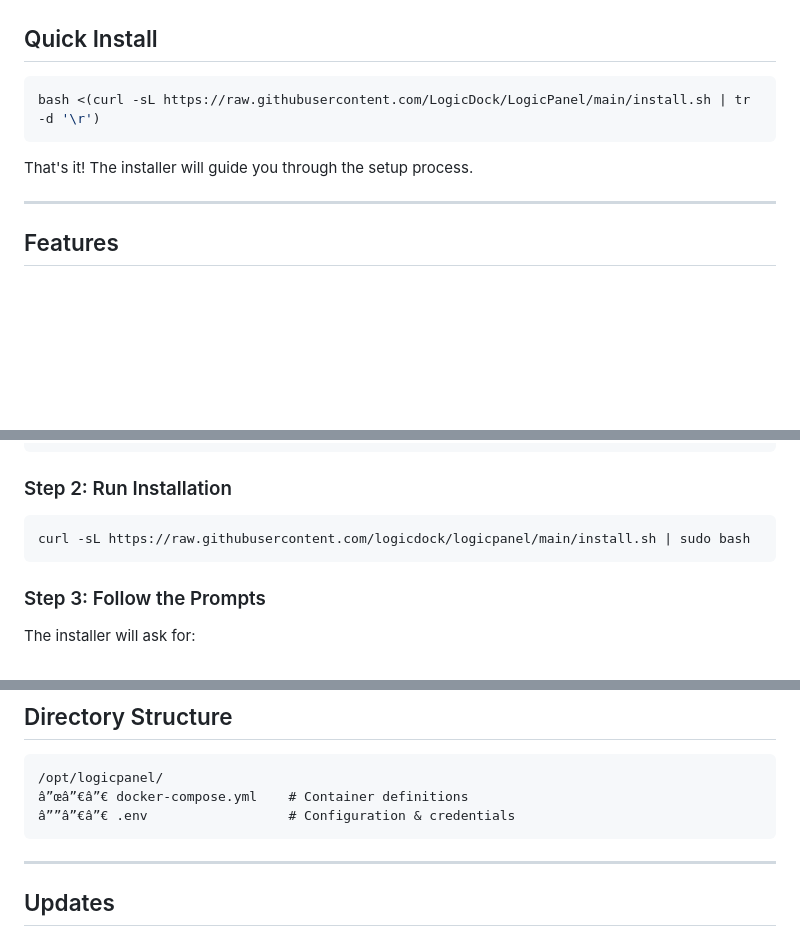
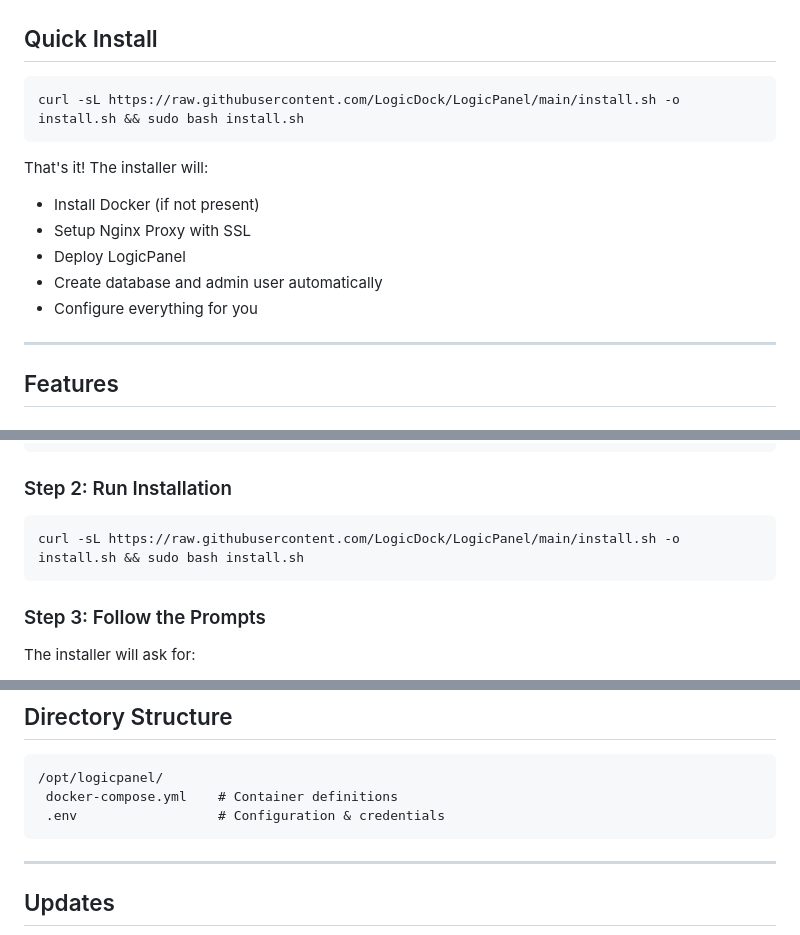
Before and after one commit to LogicDock/LogicPanel, a Markdown page: README.md, 3 parts joined by grey strips. Rendered like a GitHub page; blank space fills up the shorter version.

Commit message:
Update README with correct install command

````diff
--- a/README.md
+++ b/README.md
@@ -11,10 +11,15 @@
 ## Quick Install
 
 ```bash
-bash <(curl -sL https://raw.githubusercontent.com/LogicDock/LogicPanel/main/install.sh | tr -d '\r')
+curl -sL https://raw.githubusercontent.com/LogicDock/LogicPanel/main/install.sh -o install.sh && sudo bash install.sh
 ```
 
-That's it! The installer will guide you through the setup process.
+That's it! The installer will:
+- Install Docker (if not present)
+- Setup Nginx Proxy with SSL
+- Deploy LogicPanel
+- Create database and admin user automatically
+- Configure everything for you
 
 ---
 
@@ -61,7 +66,7 @@ panel.yourdomain.com -> YOUR_SERVER_IP
 ### Step 2: Run Installation
 
 ```bash
-curl -sL https://raw.githubusercontent.com/logicdock/logicpanel/main/install.sh | sudo bash
+curl -sL https://raw.githubusercontent.com/LogicDock/LogicPanel/main/install.sh -o install.sh && sudo bash install.sh
 ```
 
 ### Step 3: Follow the Prompts
@@ -154,8 +159,8 @@ whmcs show
 
 ```
 /opt/logicpanel/
-â”œâ”€â”€ docker-compose.yml    # Container definitions
-â””â”€â”€ .env                  # Configuration & credentials
+ docker-compose.yml    # Container definitions
+ .env                  # Configuration & credentials
 ```
 
 ---
````
